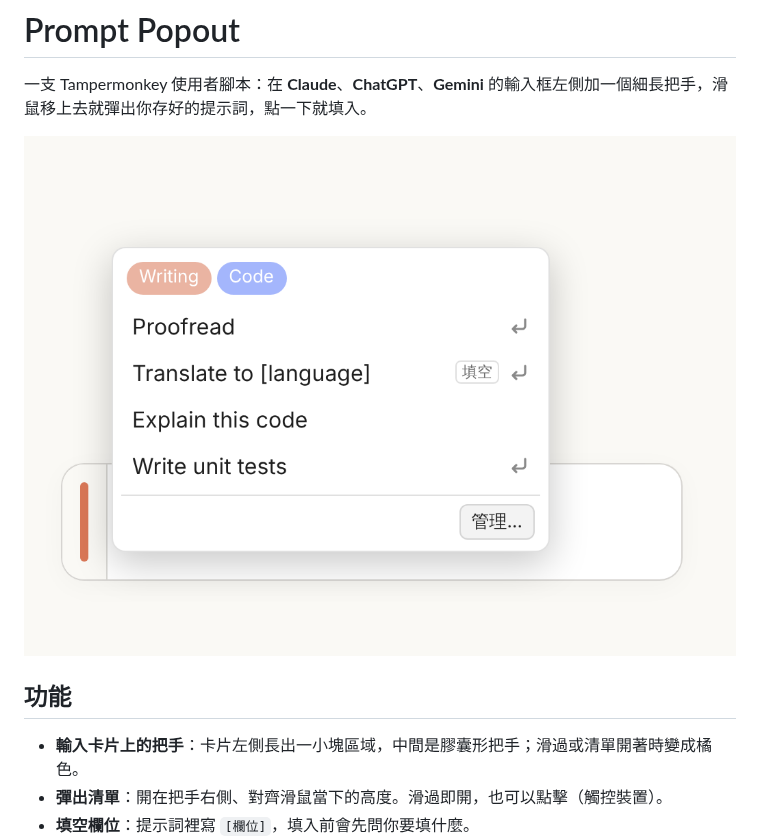
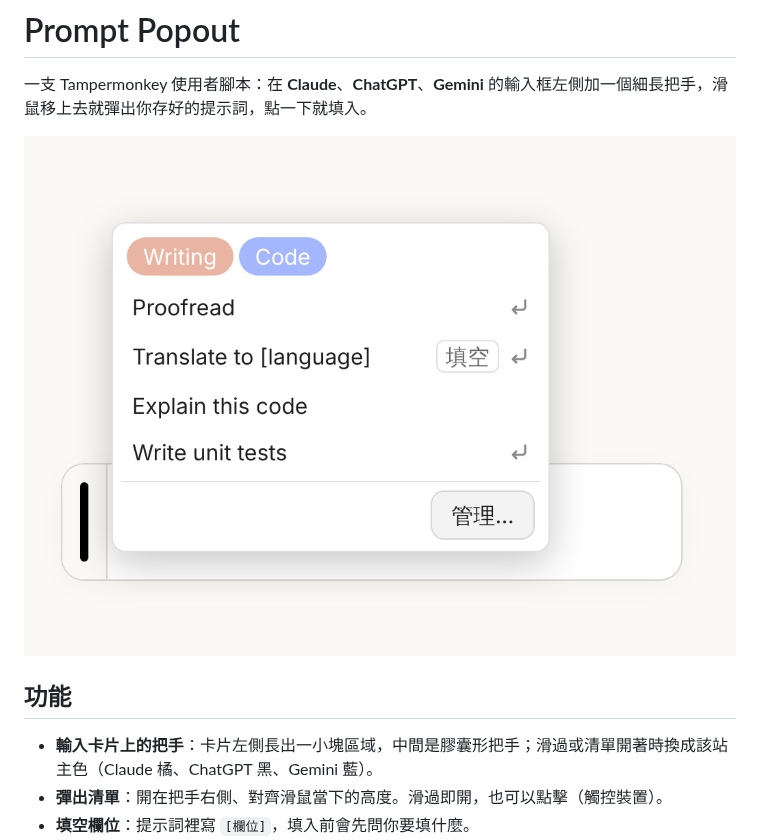
Before and after one commit to bgtsai/prompt-popout, a Markdown page: README.zh-TW.md, the part around the change. Rendered like a GitHub page; pictures changed too: docs/img/menu.zh-TW.png.

```diff
--- a/README.zh-TW.md
+++ b/README.zh-TW.md
@@ -8,7 +8,7 @@
 
 ## 功能
 
-- **輸入卡片上的把手**：卡片左側長出一小塊區域，中間是膠囊形把手；滑過或清單開著時變成橘色。
+- **輸入卡片上的把手**：卡片左側長出一小塊區域，中間是膠囊形把手；滑過或清單開著時換成該站主色（Claude 橘、ChatGPT 黑、Gemini 藍）。
 - **彈出清單**：開在把手右側、對齊滑鼠當下的高度。滑過即開，也可以點擊（觸控裝置）。
 - **填空欄位**：提示詞裡寫 `[欄位]`，填入前會先問你要填什麼。
 - **自動送出**：可設定填入後自動按下送出。
```
Also changed, not shown: README.md (+1 -1 lines), docs/SPEC.zh-TW.md (+10 -2 lines), docs/img/menu.en.png, 2 other files.
